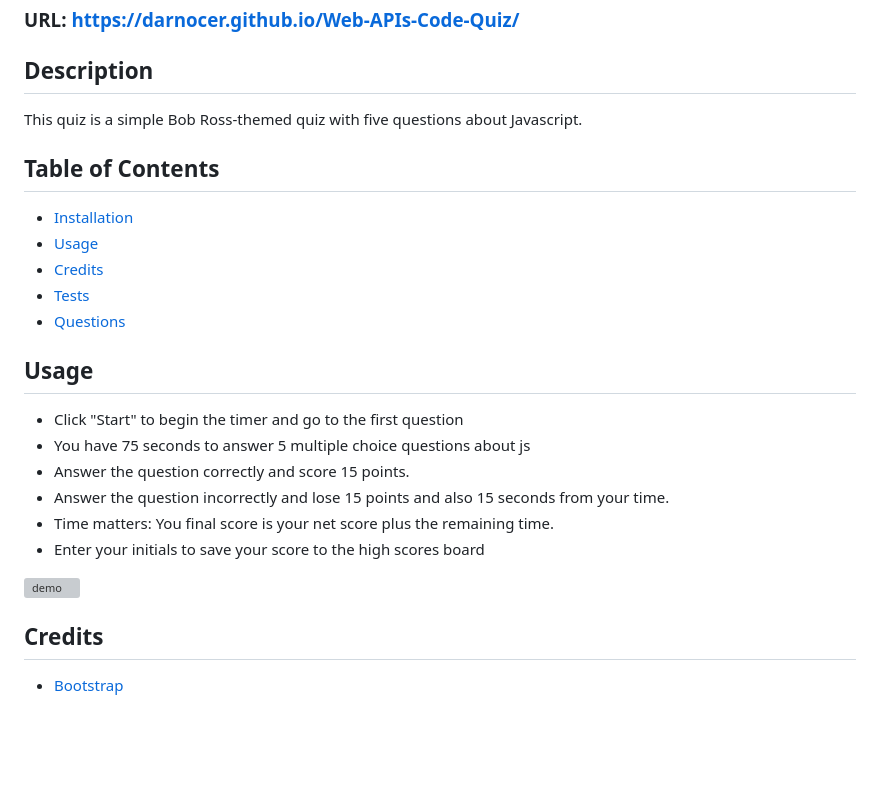
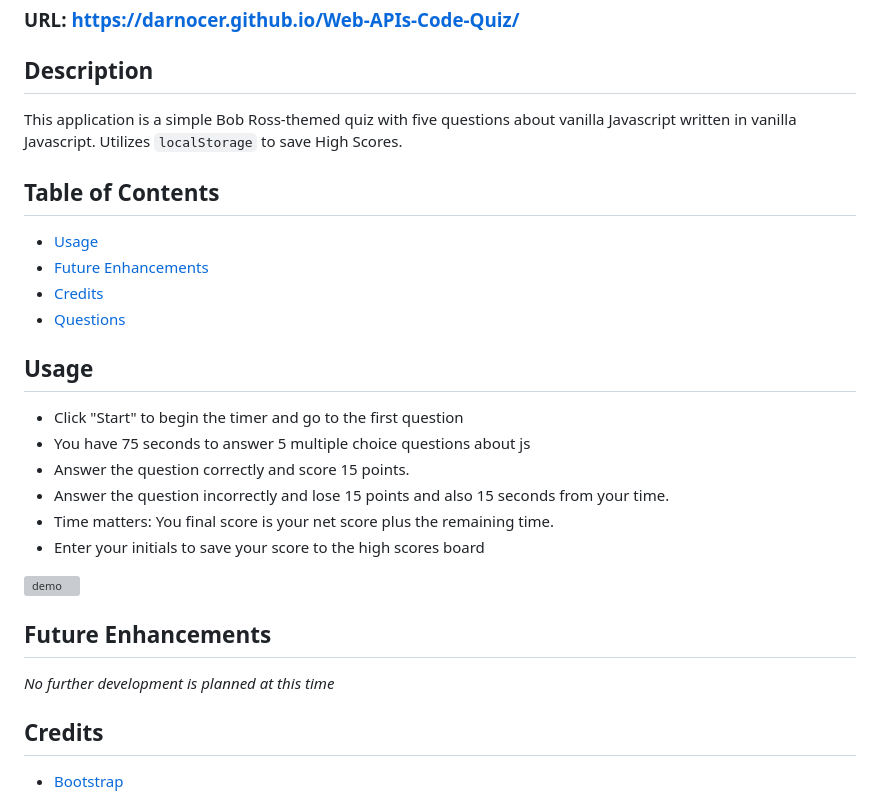
Before and after one commit to darnocer/04-Web-APIs-Code-Quiz, a Markdown page: README.md, the part around the change. GitHub-like rendering; blank space fills up the shorter version; grey boxes are pictures that could not be loaded.

Commit message:
readme tweaks

```diff
--- a/README.md
+++ b/README.md
@@ -6,14 +6,14 @@
 
 ## Description
 
-This quiz is a simple Bob Ross-themed quiz with five questions about Javascript.
+This application is a simple Bob Ross-themed quiz with five questions about vanilla Javascript written in vanilla Javascript.
+Utilizes `localStorage` to save High Scores.
 
 ## Table of Contents
 
-- [Installation](#installation)
 - [Usage](#usage)
+- [Future Enhancements](#future-enhancements)
 - [Credits](#Credits)
-- [Tests](#tests)
 - [Questions](#questions)
 
 ## Usage
@@ -26,6 +26,10 @@ This quiz is a simple Bob Ross-themed quiz with five questions about Javascript.
 - Enter your initials to save your score to the high scores board
 
 ![demo](./Assets/images/demo.gif)
+
+## Future Enhancements
+
+_No further development is planned at this time_
 
 ## Credits
 
```
Also changed, not shown: Assets/images/bob.png.
